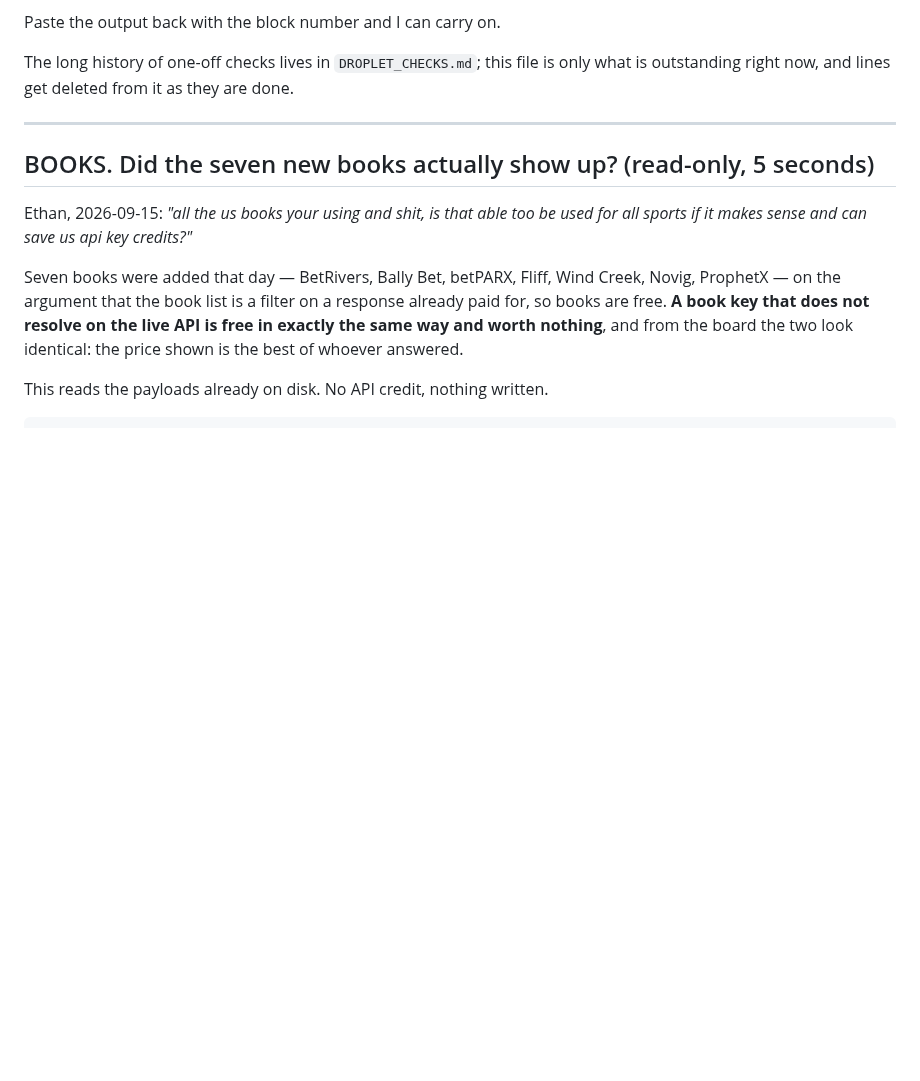
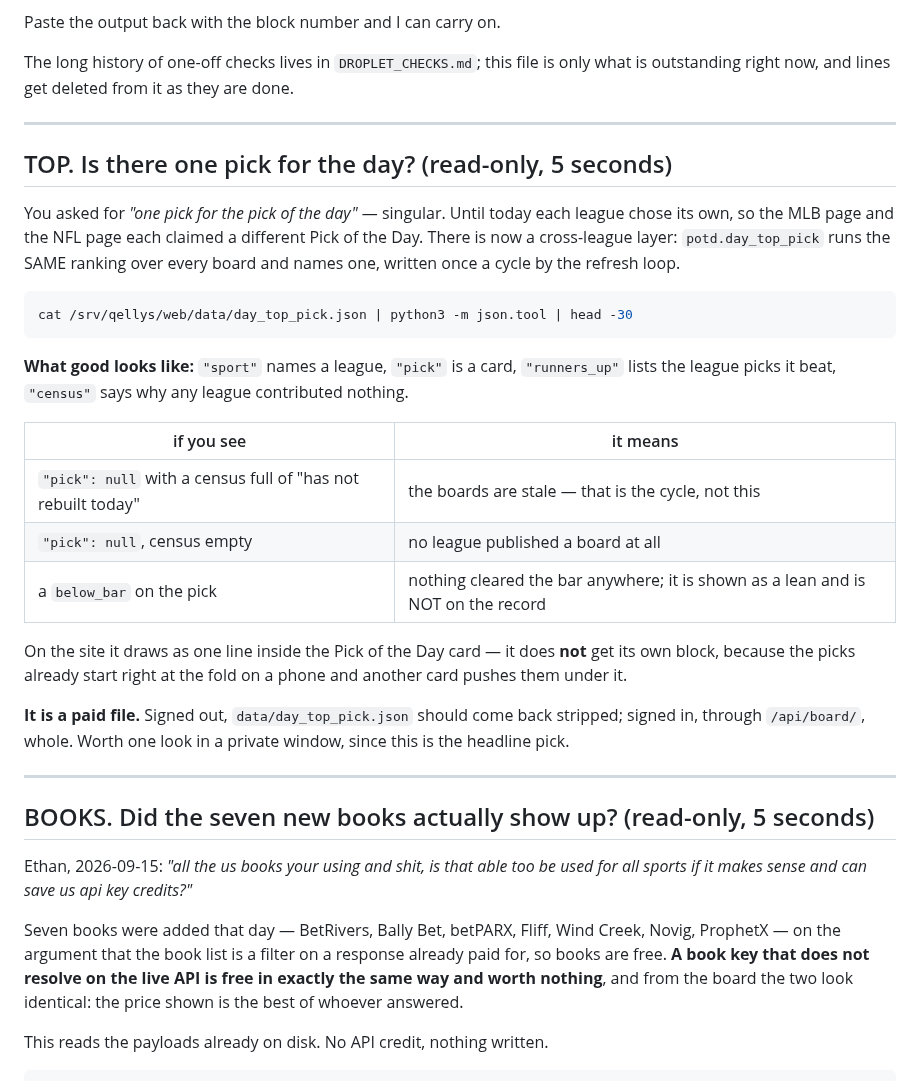
Before and after one commit to ethanlee1276/App, a Markdown page: docs/WHEN_YOU_ARE_HOME.md, the part around the change. Rendered like a GitHub page; blank space fills up the shorter version.

````diff
--- a/docs/WHEN_YOU_ARE_HOME.md
+++ b/docs/WHEN_YOU_ARE_HOME.md
@@ -12,6 +12,38 @@ Paste the output back with the block number and I can carry on.
 The long history of one-off checks lives in `DROPLET_CHECKS.md`; this
 file is only what is outstanding right now, and lines get deleted from it
 as they are done.
+
+---
+
+## TOP. Is there one pick for the day? (read-only, 5 seconds)
+
+You asked for *"one pick for the pick of the day"* — singular. Until
+today each league chose its own, so the MLB page and the NFL page each
+claimed a different Pick of the Day. There is now a cross-league layer:
+`potd.day_top_pick` runs the SAME ranking over every board and names
+one, written once a cycle by the refresh loop.
+
+```bash
+cat /srv/qellys/web/data/day_top_pick.json | python3 -m json.tool | head -30
+```
+
+**What good looks like:** `"sport"` names a league, `"pick"` is a card,
+`"runners_up"` lists the league picks it beat, `"census"` says why any
+league contributed nothing.
+
+| if you see | it means |
+|---|---|
+| `"pick": null` with a census full of "has not rebuilt today" | the boards are stale — that is the cycle, not this |
+| `"pick": null`, census empty | no league published a board at all |
+| a `below_bar` on the pick | nothing cleared the bar anywhere; it is shown as a lean and is NOT on the record |
+
+On the site it draws as one line inside the Pick of the Day card — it
+does **not** get its own block, because the picks already start right at
+the fold on a phone and another card pushes them under it.
+
+**It is a paid file.** Signed out, `data/day_top_pick.json` should come
+back stripped; signed in, through `/api/board/`, whole. Worth one look
+in a private window, since this is the headline pick.
 
 ---
 
````
Also changed, not shown: docs/PICK_OF_THE_DAY.md (+66 -0 lines).
